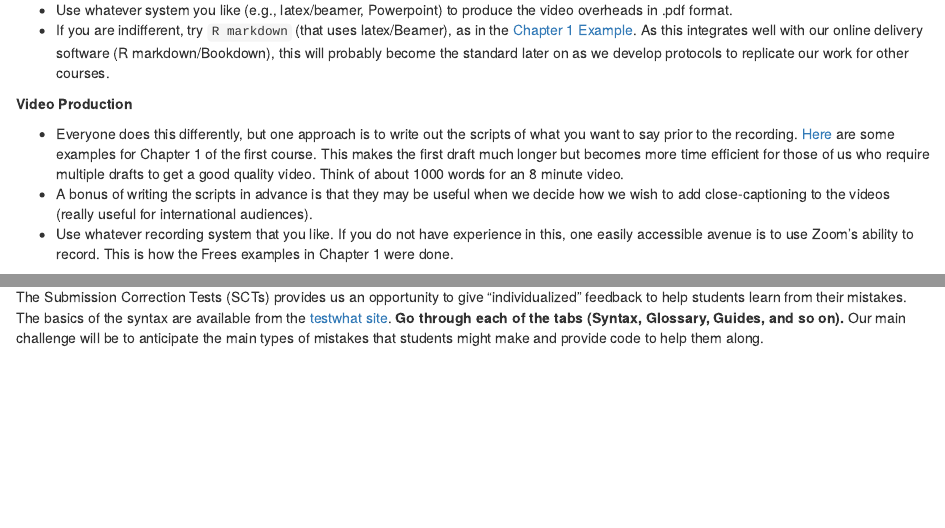
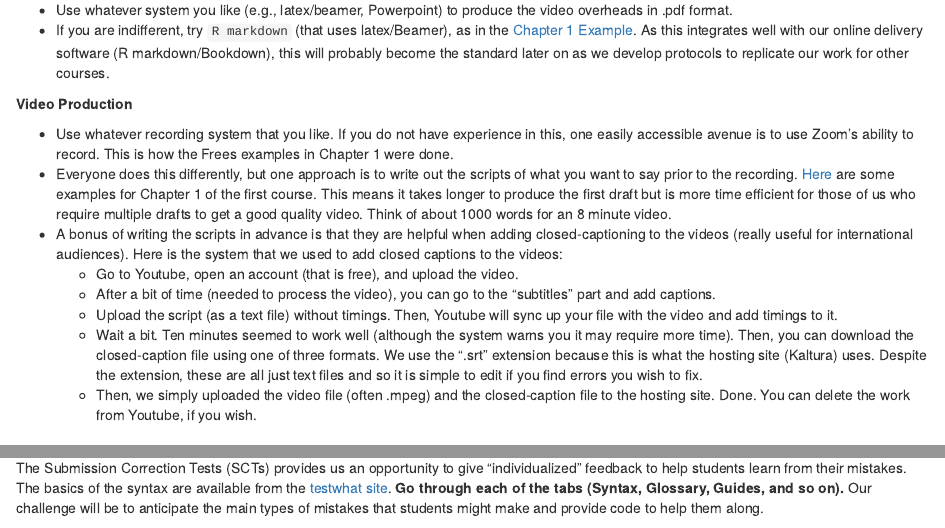
Before and after one commit to OpenActTextDev/LDAShortCourseStrategy, an R Markdown document (Chapters/ContribInstructions.Rmd): the page in a window 1100 px wide, from 500 px down, and a second part further down, joined at a grey line. Rendered offline with R 4.5, knitr and Pandoc, with nearby package versions; drawn as R Markdown's standard HTML page in place of the format the file asks for.

Commit message:
Document Closed caption process

```diff
--- a/Chapters/ContribInstructions.Rmd
+++ b/Chapters/ContribInstructions.Rmd
@@ -30,9 +30,14 @@ Each chapter will have 3-8 sections, roughly corresponding to the book.
 
 **Video Production**
 
-*  Everyone does this differently, but one approach is to write out the scripts of what you want to say prior to the recording. [Here](https://github.com/OpenActTextDev/LDACourse1/tree/main/Overheads/LDA1.Chap1.OverheadScripts) are some examples for Chapter 1 of the first course. This makes the first draft much longer but becomes more time efficient for those of us who require multiple drafts to get a good quality video. Think of about 1000 words for an 8 minute video.
-*  A bonus of writing the scripts in advance is that they may be useful when we decide how we wish to add close-captioning to the videos (really useful for international audiences).
 *  Use whatever recording system that you like. If you do not have experience in this, one easily accessible avenue is to use Zoom's ability to record. This is how the Frees examples in Chapter 1 were done.
+*  Everyone does this differently, but one approach is to write out the scripts of what you want to say prior to the recording. [Here](https://github.com/OpenActTextDev/LDACourse1/tree/main/Overheads/LDA1.Chap1.OverheadScripts) are some examples for Chapter 1 of the first course. This means it takes longer to produce the first draft but is more time efficient for those of us who require multiple drafts to get a good quality video. Think of about 1000 words for an 8 minute video.
+*  A bonus of writing the scripts in advance is that they are helpful when adding closed-captioning to the videos (really useful for international audiences). Here is the system that we used to add closed captions to the videos:
+    *  Go to Youtube, open an account (that is free), and upload the video.
+    *  After a bit of time (needed to process the video), you can go to the "subtitles" part and add captions.
+    *  Upload the script (as a text file) without timings. Then, Youtube will sync up your file with the video and add timings to it.
+    *  Wait a bit. Ten minutes seemed to work well (although the system warns you it may require more time). Then, you can download the closed-caption file using one of three formats. We use the ".srt" extension because this is what the hosting site (Kaltura) uses. Despite the extension, these are all just text files and so it is simple to edit if you find errors you wish to fix.
+    *  Then, we simply uploaded the video file (often .mpeg) and the closed-caption file to the hosting site. Done. You can delete the work from Youtube, if you wish.
 
 
 ## Tutorial Problem Contributors
@@ -94,7 +99,7 @@ Like the app *Datacamp Light*, Datacamp has created an app called *testwhat* for
 
 Our users submit their code to Datacamp servers and so there is nothing for us to install.
 
-The Submission Correction Tests (SCTs) provides us an opportunity to give "individualized" feedback to help students learn from their mistakes. The basics of the syntax are available from the [testwhat site]( https://datacamp.github.io/testwhat/). **Go through each of the tabs (Syntax, Glossary, Guides, and so on).** Our main challenge will be to anticipate the main types of mistakes that students might make and provide code to help them along.
+The Submission Correction Tests (SCTs) provides us an opportunity to give "individualized" feedback to help students learn from their mistakes. The basics of the syntax are available from the [testwhat site]( https://datacamp.github.io/testwhat/). **Go through each of the tabs (Syntax, Glossary, Guides, and so on).** Our challenge will be to anticipate the main types of mistakes that students might make and provide code to help them along.
 
 Here are some additional sources that may be helpful:
 
```
Also changed, not shown: docs/reference-keys.txt (added), docs/search_index.json, 8 other files.
